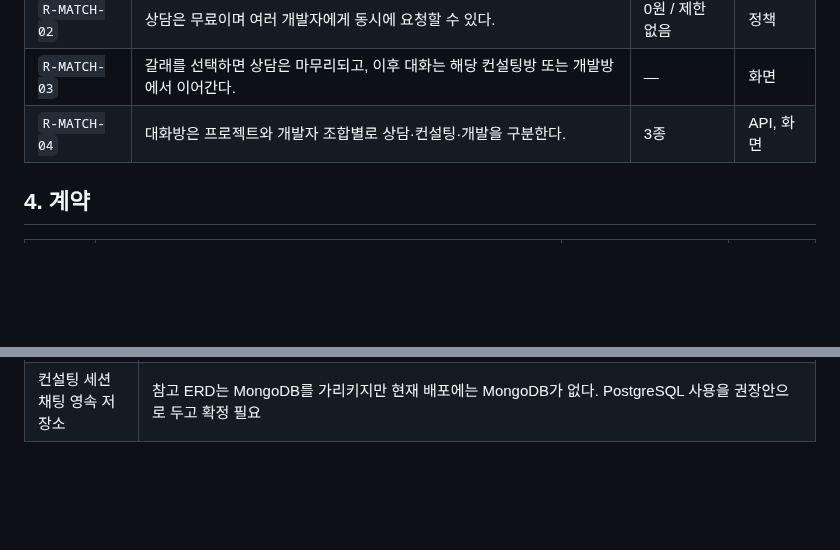
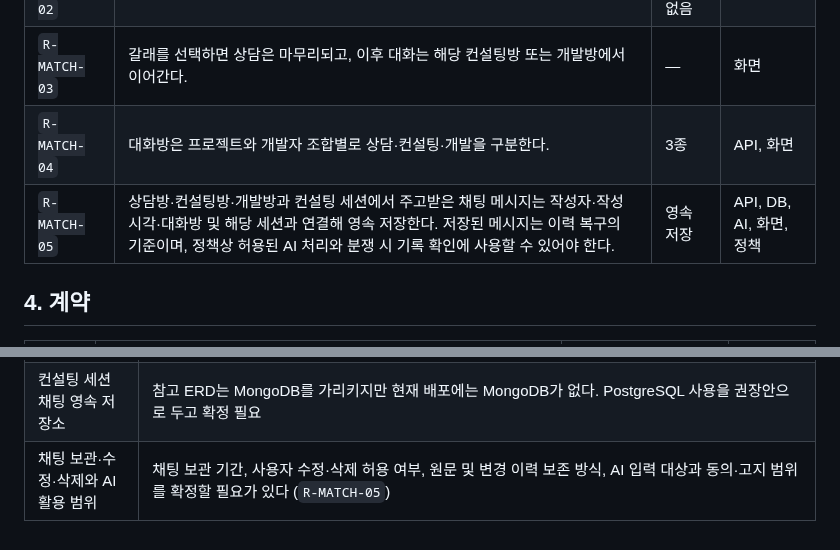
Before and after one commit to yeonsookr/Komit, a Markdown page: docs/RULES.md, 2 parts joined by grey strips. Drawn GitHub-style; blank space fills up the shorter version.

```diff
--- a/docs/RULES.md
+++ b/docs/RULES.md
@@ -160,6 +160,7 @@ Komit의 **정책 값과 불변식**을 모아 놓은 단일 출처다.
 | `R-MATCH-02` | 상담은 무료이며 여러 개발자에게 동시에 요청할 수 있다. | 0원 / 제한 없음 | 정책 |
 | `R-MATCH-03` | 갈래를 선택하면 상담은 마무리되고, 이후 대화는 해당 컨설팅방 또는 개발방에서 이어간다. | — | 화면 |
 | `R-MATCH-04` | 대화방은 프로젝트와 개발자 조합별로 상담·컨설팅·개발을 구분한다. | 3종 | API, 화면 |
+| `R-MATCH-05` | 상담방·컨설팅방·개발방과 컨설팅 세션에서 주고받은 채팅 메시지는 작성자·작성 시각·대화방 및 해당 세션과 연결해 영속 저장한다. 저장된 메시지는 이력 복구의 기준이며, 정책상 허용된 AI 처리와 분쟁 시 기록 확인에 사용할 수 있어야 한다. | 영속 저장 | API, DB, AI, 화면, 정책 |
 
 ## 4. 계약
 
@@ -299,3 +300,4 @@ Komit의 **정책 값과 불변식**을 모아 놓은 단일 출처다.
 | 컨설팅 녹음 누락 대기 시간 | 한쪽 녹음이 올라오지 않았을 때 준비된 트랙만으로 전사·요약을 시작할 대기 시간 미정 (`R-CON-12`) |
 | 컨설팅 세션 종료 권한 | 의뢰인과 개발자 모두 전체 세션을 끝낼 수 있는지, 개발자만 종료할 수 있는지 확정 필요 (`R-CON-11`) |
 | 컨설팅 세션 채팅 영속 저장소 | 참고 ERD는 MongoDB를 가리키지만 현재 배포에는 MongoDB가 없다. PostgreSQL 사용을 권장안으로 두고 확정 필요 |
+| 채팅 보관·수정·삭제와 AI 활용 범위 | 채팅 보관 기간, 사용자 수정·삭제 허용 여부, 원문 및 변경 이력 보존 방식, AI 입력 대상과 동의·고지 범위를 확정할 필요가 있다 (`R-MATCH-05`) |
```
Also changed, not shown: docs/proposal.md (+1 -1 lines).
